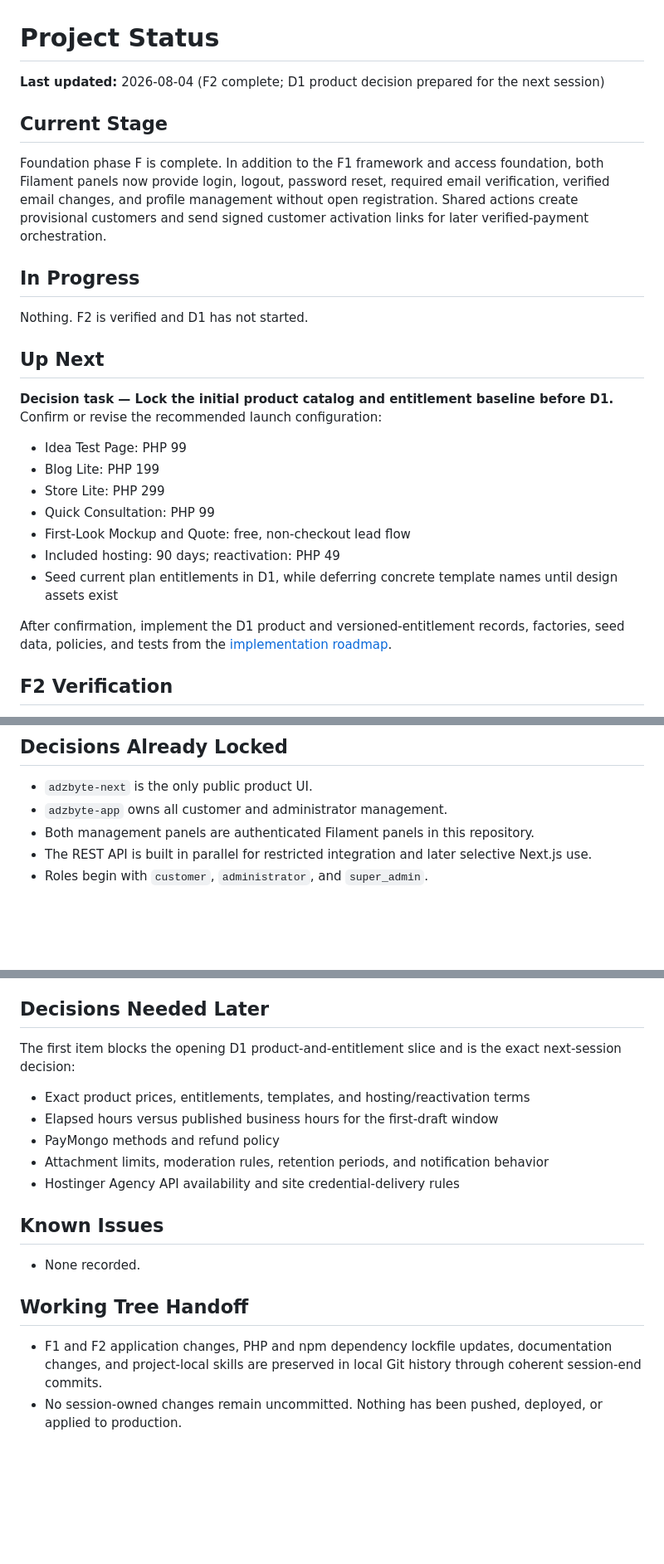
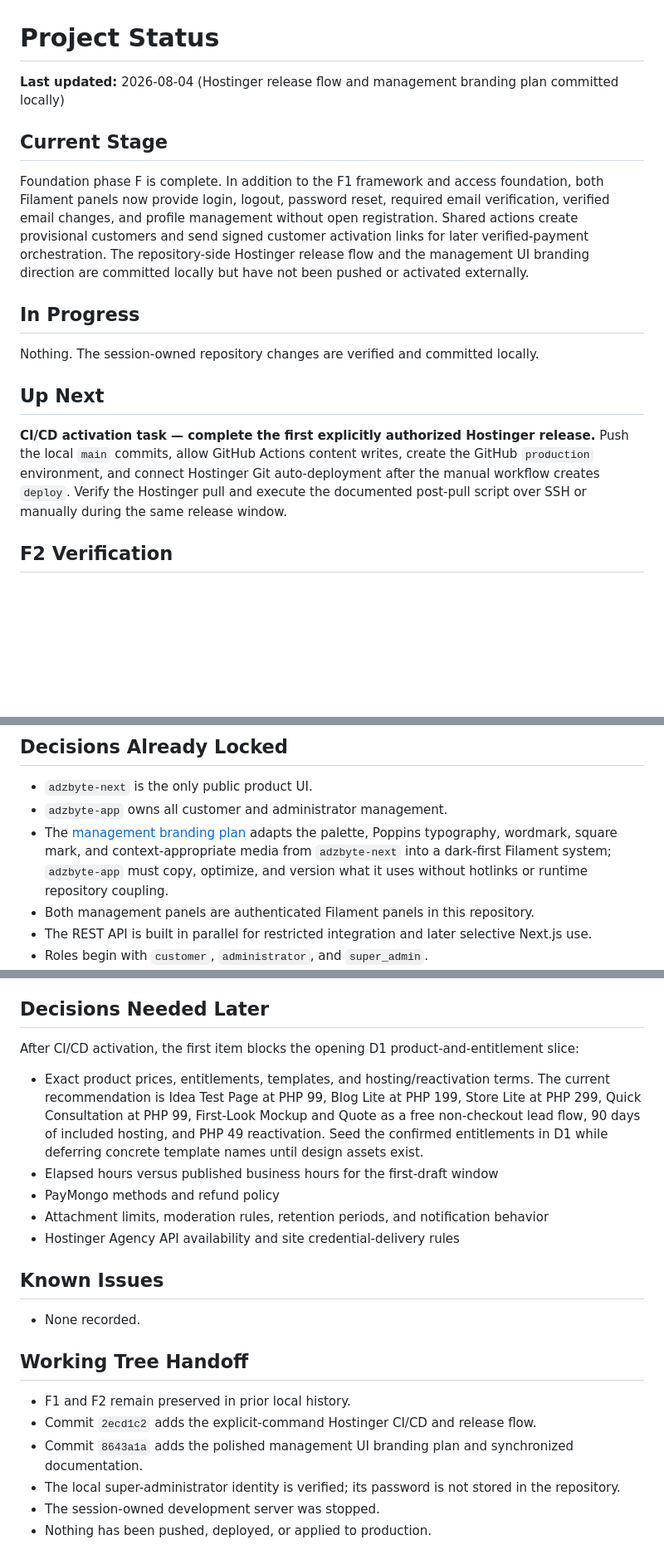
Before and after one commit to adzadzadz/adzbyte-app, a Markdown page: docs/STATUS.md, 3 parts joined by grey strips. Shown at 83% size. Rendered like a GitHub page; blank space fills up the shorter version.

Commit message:
Record the CI and branding handoff

```diff
--- a/docs/STATUS.md
+++ b/docs/STATUS.md
@@ -1,28 +1,23 @@
 # Project Status
 
-**Last updated:** 2026-08-04 (F2 complete; D1 product decision prepared for the next session)
+**Last updated:** 2026-08-04 (Hostinger release flow and management branding plan committed locally)
 
 ## Current Stage
 
-Foundation phase F is complete. In addition to the F1 framework and access foundation, both Filament panels now provide login, logout, password reset, required email verification, verified email changes, and profile management without open registration. Shared actions create provisional customers and send signed customer activation links for later verified-payment orchestration.
+Foundation phase F is complete. In addition to the F1 framework and access foundation, both Filament panels now provide login, logout, password reset, required email verification, verified email changes, and profile management without open registration. Shared actions create provisional customers and send signed customer activation links for later verified-payment orchestration. The repository-side Hostinger release flow and the management UI branding direction are committed locally but have not been pushed or activated externally.
 
 ## In Progress
 
-Nothing. F2 is verified and D1 has not started.
+Nothing. The session-owned repository changes are verified and committed locally.
 
 ## Up Next
 
-**Decision task — Lock the initial product catalog and entitlement baseline before D1.** Confirm or revise the recommended launch configuration:
-
-- Idea Test Page: PHP 99
-- Blog Lite: PHP 199
-- Store Lite: PHP 299
-- Quick Consultation: PHP 99
-- First-Look Mockup and Quote: free, non-checkout lead flow
-- Included hosting: 90 days; reactivation: PHP 49
-- Seed current plan entitlements in D1, while deferring concrete template names until design assets exist
-
-After confirmation, implement the D1 product and versioned-entitlement records, factories, seed data, policies, and tests from the [implementation roadmap](plans/2026-08-04-implementation-roadmap.md).
+**CI/CD activation task — complete the first explicitly authorized Hostinger
+release.** Push the local `main` commits, allow GitHub Actions content writes,
+create the GitHub `production` environment, and connect Hostinger Git
+auto-deployment after the manual workflow creates `deploy`. Verify the Hostinger
+pull and execute the documented post-pull script over SSH or manually during the
+same release window.
 
 ## F2 Verification
 
@@ -51,6 +54,7 @@ After confirmation, implement the D1 product and versioned-entitlement records,
 
 - `adzbyte-next` is the only public product UI.
 - `adzbyte-app` owns all customer and administrator management.
+- The [management branding plan](plans/2026-08-04-management-ui-branding.md) adapts the palette, Poppins typography, wordmark, square mark, and context-appropriate media from `adzbyte-next` into a dark-first Filament system; `adzbyte-app` must copy, optimize, and version what it uses without hotlinks or runtime repository coupling.
 - Both management panels are authenticated Filament panels in this repository.
 - The REST API is built in parallel for restricted integration and later selective Next.js use.
 - Roles begin with `customer`, `administrator`, and `super_admin`.
@@ -63,9 +67,15 @@ After confirmation, implement the D1 product and versioned-entitlement records,
 
 ## Decisions Needed Later
 
-The first item blocks the opening D1 product-and-entitlement slice and is the exact next-session decision:
+After CI/CD activation, the first item blocks the opening D1
+product-and-entitlement slice:
 
-- Exact product prices, entitlements, templates, and hosting/reactivation terms
+- Exact product prices, entitlements, templates, and hosting/reactivation terms.
+  The current recommendation is Idea Test Page at PHP 99, Blog Lite at PHP 199,
+  Store Lite at PHP 299, Quick Consultation at PHP 99, First-Look Mockup and
+  Quote as a free non-checkout lead flow, 90 days of included hosting, and PHP 49
+  reactivation. Seed the confirmed entitlements in D1 while deferring concrete
+  template names until design assets exist.
 - Elapsed hours versus published business hours for the first-draft window
 - PayMongo methods and refund policy
 - Attachment limits, moderation rules, retention periods, and notification behavior
@@ -77,5 +87,9 @@ The first item blocks the opening D1 product-and-entitlement slice and is the ex
 
 ## Working Tree Handoff
 
-- F1 and F2 application changes, PHP and npm dependency lockfile updates, documentation changes, and project-local skills are preserved in local Git history through coherent session-end commits.
-- No session-owned changes remain uncommitted. Nothing has been pushed, deployed, or applied to production.
+- F1 and F2 remain preserved in prior local history.
+- Commit `2ecd1c2` adds the explicit-command Hostinger CI/CD and release flow.
+- Commit `8643a1a` adds the polished management UI branding plan and synchronized documentation.
+- The local super-administrator identity is verified; its password is not stored in the repository.
+- The session-owned development server was stopped.
+- Nothing has been pushed, deployed, or applied to production.
```
Also changed, not shown: other parts of docs/STATUS.md (+8 -0 lines).
